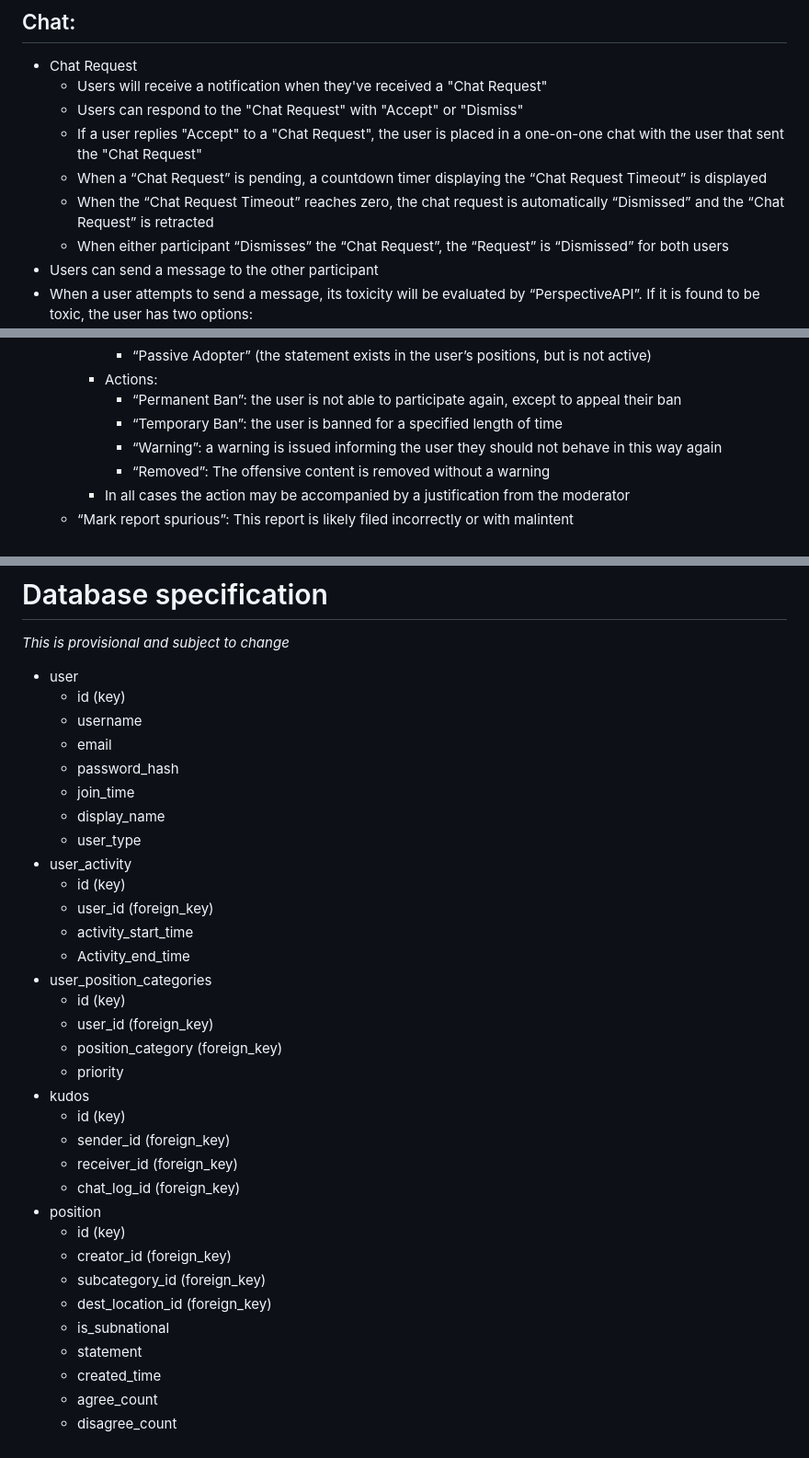
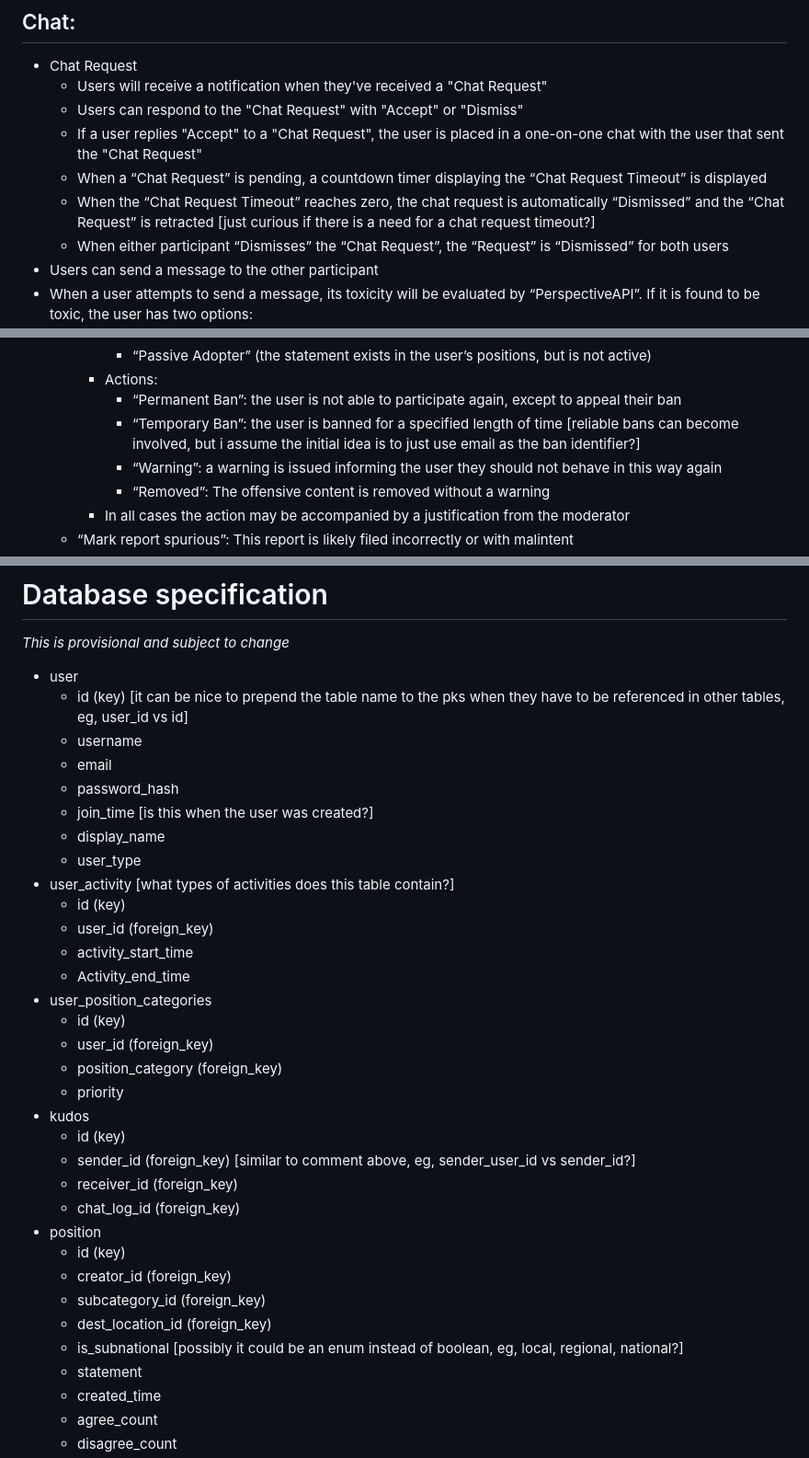
Before and after one commit to aochider/candid, a Markdown page: DESIGN.md, 3 parts joined by grey strips. Shown at 92% size. Rendered like a GitHub page.

```diff
--- a/DESIGN.md
+++ b/DESIGN.md
@@ -83,7 +83,7 @@
     - Users can respond to the "Chat Request" with "Accept" or "Dismiss"
     - If a user replies "Accept" to a "Chat Request", the user is placed in a one-on-one chat with the user that sent the "Chat Request"
     - When a “Chat Request” is pending, a countdown timer displaying the “Chat Request Timeout” is displayed
-    - When the “Chat Request Timeout” reaches zero, the chat request is automatically “Dismissed” and the “Chat Request” is retracted
+    - When the “Chat Request Timeout” reaches zero, the chat request is automatically “Dismissed” and the “Chat Request” is retracted [just curious if there is a need for a chat request timeout?]
     - When either participant “Dismisses” the “Chat Request”, the “Request” is “Dismissed” for both users
 - Users can send a message to the other participant
 - When a user attempts to send a message, its toxicity will be evaluated by “PerspectiveAPI”.  If it is found to be toxic, the user has two options:
@@ -126,7 +126,7 @@
             - “Passive Adopter” (the statement exists in the user’s positions, but is not active)
         - Actions:
             - “Permanent Ban”: the user is not able to participate again, except to appeal their ban
-            - “Temporary Ban”: the user is banned for a specified length of time
+            - “Temporary Ban”: the user is banned for a specified length of time [reliable bans can become involved, but i assume the initial idea is to just use email as the ban identifier?]
             - “Warning”: a warning is issued informing the user they should not behave in this way again
             - “Removed”: The offensive content is removed without a warning
         - In all cases the action may be accompanied by a justification from the moderator
@@ -149,14 +149,14 @@
 *This is provisional and subject to change*
 
 - user
-    - id (key)
+    - id (key) [it can be nice to prepend the table name to the pks when they have to be referenced in other tables, eg, user_id vs id]
     - username
     - email
     - password_hash
-    - join_time
+    - join_time [is this when the user was created?]
     - display_name
     - user_type
-- user_activity
+- user_activity [what types of activities does this table contain?]
     - id (key)
     - user_id (foreign_key)
     - activity_start_time
@@ -168,7 +168,7 @@
     - priority
 - kudos
     - id (key)
-    - sender_id (foreign_key)
+    - sender_id (foreign_key) [similar to comment above, eg, sender_user_id vs sender_id?]
     - receiver_id (foreign_key)
     - chat_log_id (foreign_key)
 - position
@@ -176,7 +176,7 @@
     - creator_id (foreign_key)
     - subcategory_id (foreign_key)
     - dest_location_id (foreign_key)
-    - is_subnational
+    - is_subnational [possibly it could be an enum instead of boolean, eg, local, regional, national?]
     - statement
     - created_time
     - agree_count
```
Also changed, not shown: other parts of DESIGN.md (+9 -9 lines).
